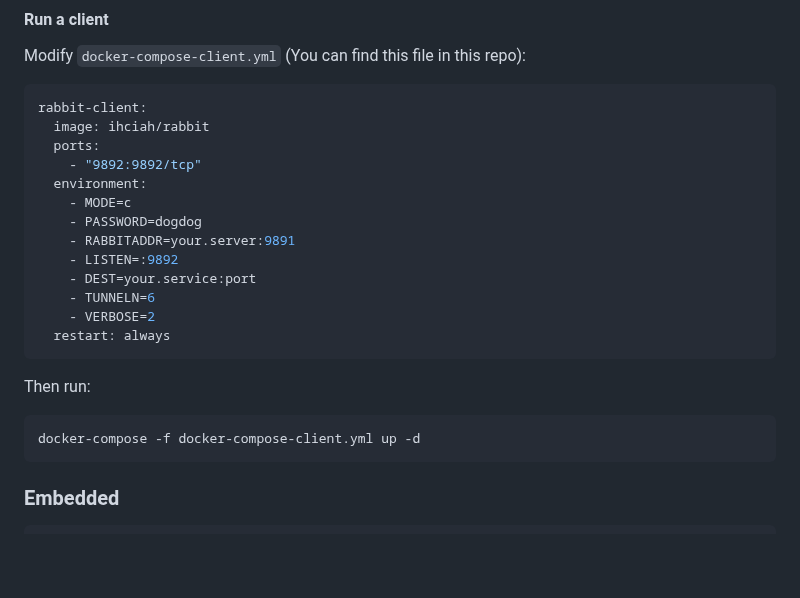
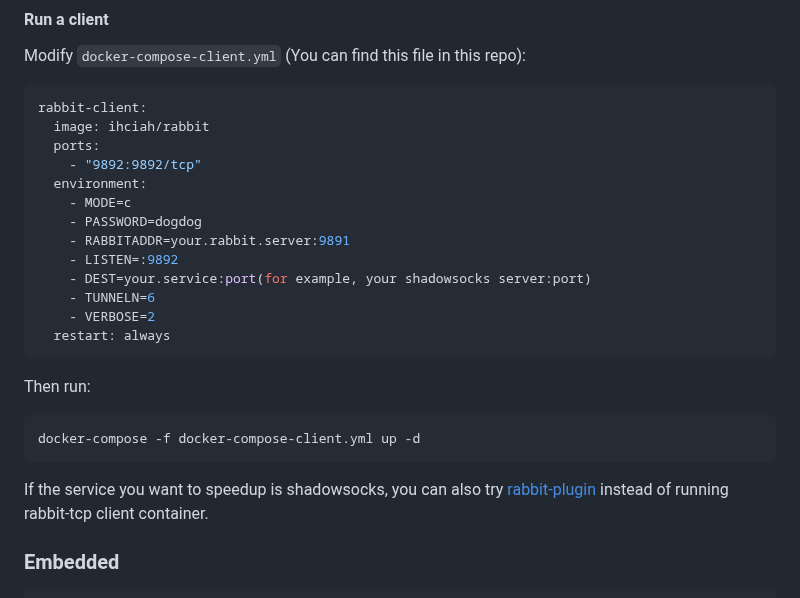
Before and after one commit to ihciah/rabbit-tcp, a Markdown page: README.MD, the part around one of its changes. GitHub-like rendering; blank space fills up the shorter version.

````diff
--- a/README.MD
+++ b/README.MD
@@ -47,9 +68,9 @@ rabbit-client:
   environment:
     - MODE=c
     - PASSWORD=dogdog
-    - RABBITADDR=your.server:9891
+    - RABBITADDR=your.rabbit.server:9891
     - LISTEN=:9892
-    - DEST=your.service:port
+    - DEST=your.service:port(for example, your shadowsocks server:port)
     - TUNNELN=6
     - VERBOSE=2
   restart: always
@@ -59,6 +80,8 @@ Then run:
 ```bash
 docker-compose -f docker-compose-client.yml up -d
 ```
+
+If the service you want to speedup is shadowsocks, you can also try [rabbit-plugin](https://github.com/ihciah/rabbit-plugin) instead of running rabbit-tcp client container.
 
 ### Embedded
 ```go
````
Also changed, not shown: other parts of README.MD (+22 -1 lines), .github/resources/SpeedWithRabbit.jpg (added), .github/resources/SpeedWithoutRabbit.jpg (added), 6 other files.
